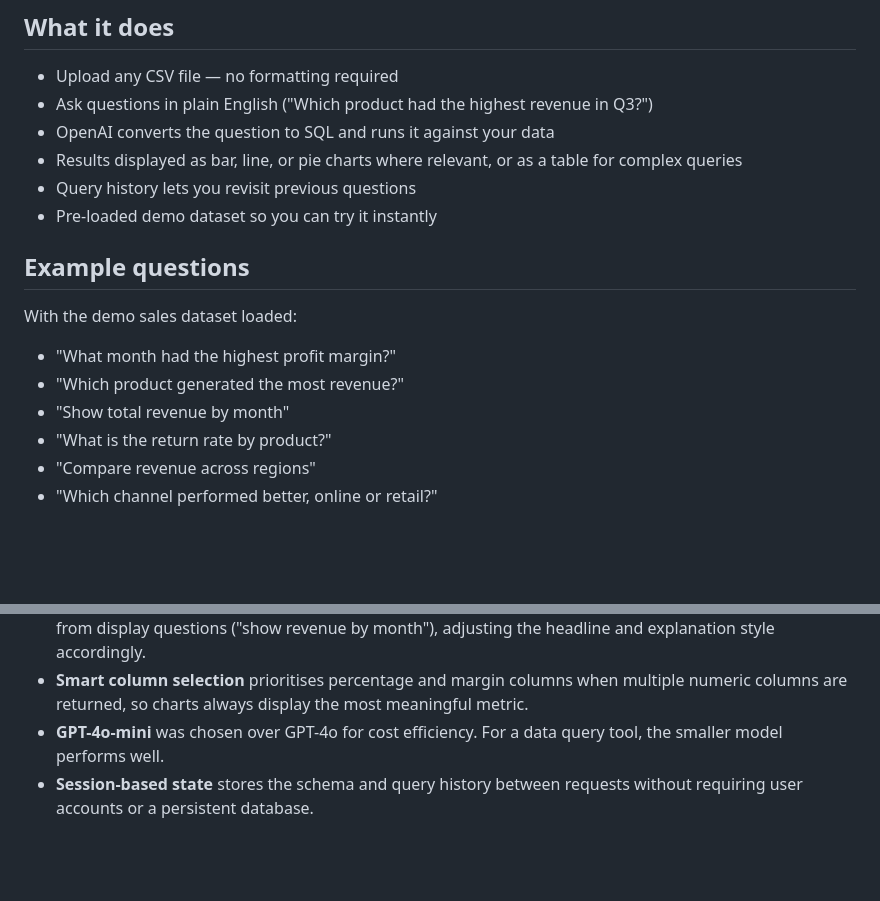
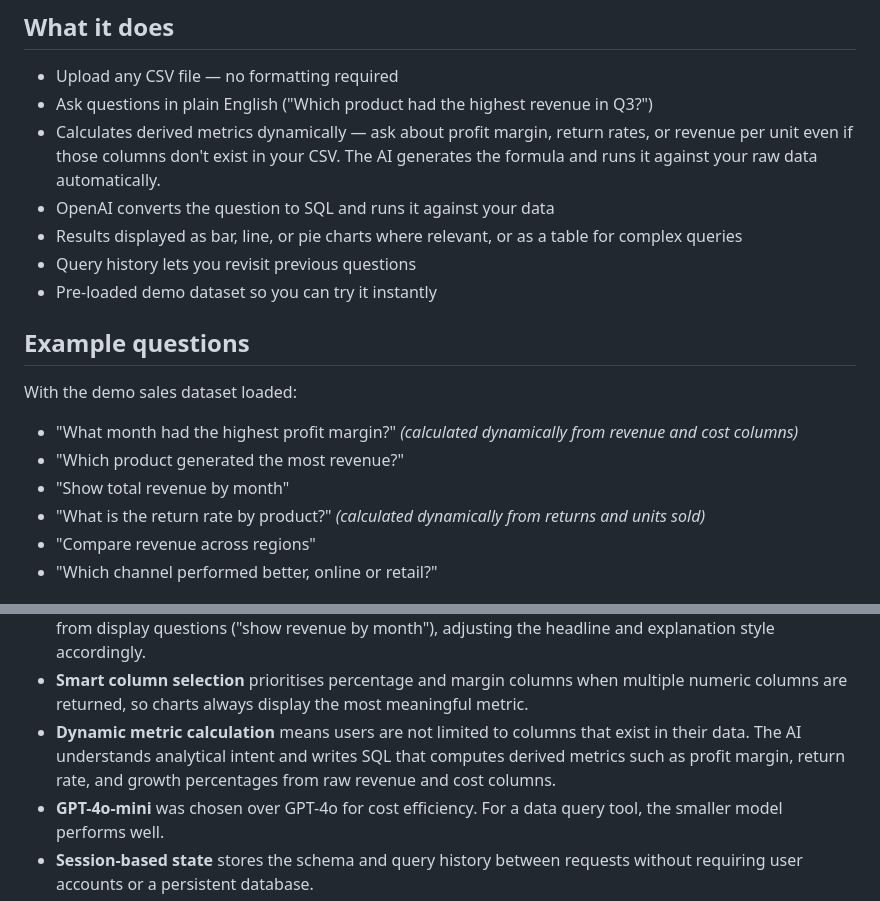
Before and after one commit to joshuakon-git/datatalk, a Markdown page: README.md, 2 parts joined by grey strips. Rendered like a GitHub page; blank space fills up the shorter version.

```diff
--- a/README.md
+++ b/README.md
@@ -26,6 +26,10 @@ and get answers with automatic chart visualisation.
 - Upload any CSV file — no formatting required
 - Ask questions in plain English ("Which product had the
   highest revenue in Q3?")
+- Calculates derived metrics dynamically — ask about profit margin,
+  return rates, or revenue per unit even if those columns don't exist
+  in your CSV. The AI generates the formula and runs it against your
+  raw data automatically.
 - OpenAI converts the question to SQL and runs it against your data
 - Results displayed as bar, line, or pie charts where relevant,
   or as a table for complex queries
@@ -35,10 +39,12 @@ and get answers with automatic chart visualisation.
 ## Example questions
 
 With the demo sales dataset loaded:
-- "What month had the highest profit margin?"
+- "What month had the highest profit margin?" *(calculated dynamically
+  from revenue and cost columns)*
 - "Which product generated the most revenue?"
 - "Show total revenue by month"
-- "What is the return rate by product?"
+- "What is the return rate by product?" *(calculated dynamically
+  from returns and units sold)*
 - "Compare revenue across regions"
 - "Which channel performed better, online or retail?"
 
@@ -78,6 +84,10 @@ With the demo sales dataset loaded:
 - **Smart column selection** prioritises percentage and margin columns
   when multiple numeric columns are returned, so charts always display
   the most meaningful metric.
+- **Dynamic metric calculation** means users are not limited to columns
+  that exist in their data. The AI understands analytical intent and
+  writes SQL that computes derived metrics such as profit margin,
+  return rate, and growth percentages from raw revenue and cost columns.
 - **GPT-4o-mini** was chosen over GPT-4o for cost efficiency.
   For a data query tool, the smaller model performs well.
 - **Session-based state** stores the schema and query history
```
